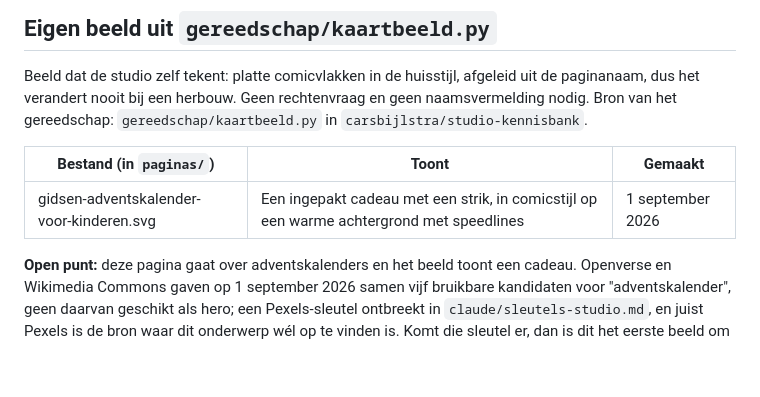
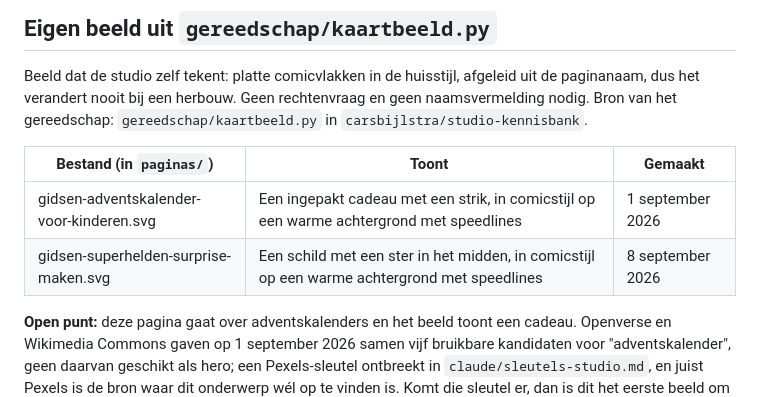
Before and after one commit to carsbijlstra/Heldenshop, a Markdown page: images/BRONNEN.md, the part around the change. Drawn GitHub-style; blank space fills up the shorter version.

Commit message:
Studio: nacht 8 september, het eigen beeld van de surprisepagina geregistreerd in images/BRONNEN.md, was bij de vorige commit blijven liggen

```diff
--- a/images/BRONNEN.md
+++ b/images/BRONNEN.md
@@ -134,6 +134,7 @@ Beeld dat de studio zelf tekent: platte comicvlakken in de huisstijl, afgeleid u
 | Bestand (in `paginas/`) | Toont | Gemaakt |
 |---|---|---|
 | gidsen-adventskalender-voor-kinderen.svg | Een ingepakt cadeau met een strik, in comicstijl op een warme achtergrond met speedlines | 1 september 2026 |
+| gidsen-superhelden-surprise-maken.svg | Een schild met een ster in het midden, in comicstijl op een warme achtergrond met speedlines | 8 september 2026 |
 
 **Open punt:** deze pagina gaat over adventskalenders en het beeld toont een cadeau. Openverse en Wikimedia Commons gaven op 1 september 2026 samen vijf bruikbare kandidaten voor "adventskalender", geen daarvan geschikt als hero; een Pexels-sleutel ontbreekt in `claude/sleutels-studio.md`, en juist Pexels is de bron waar dit onderwerp wél op te vinden is. Komt die sleutel er, dan is dit het eerste beeld om te vervangen.
 
```
